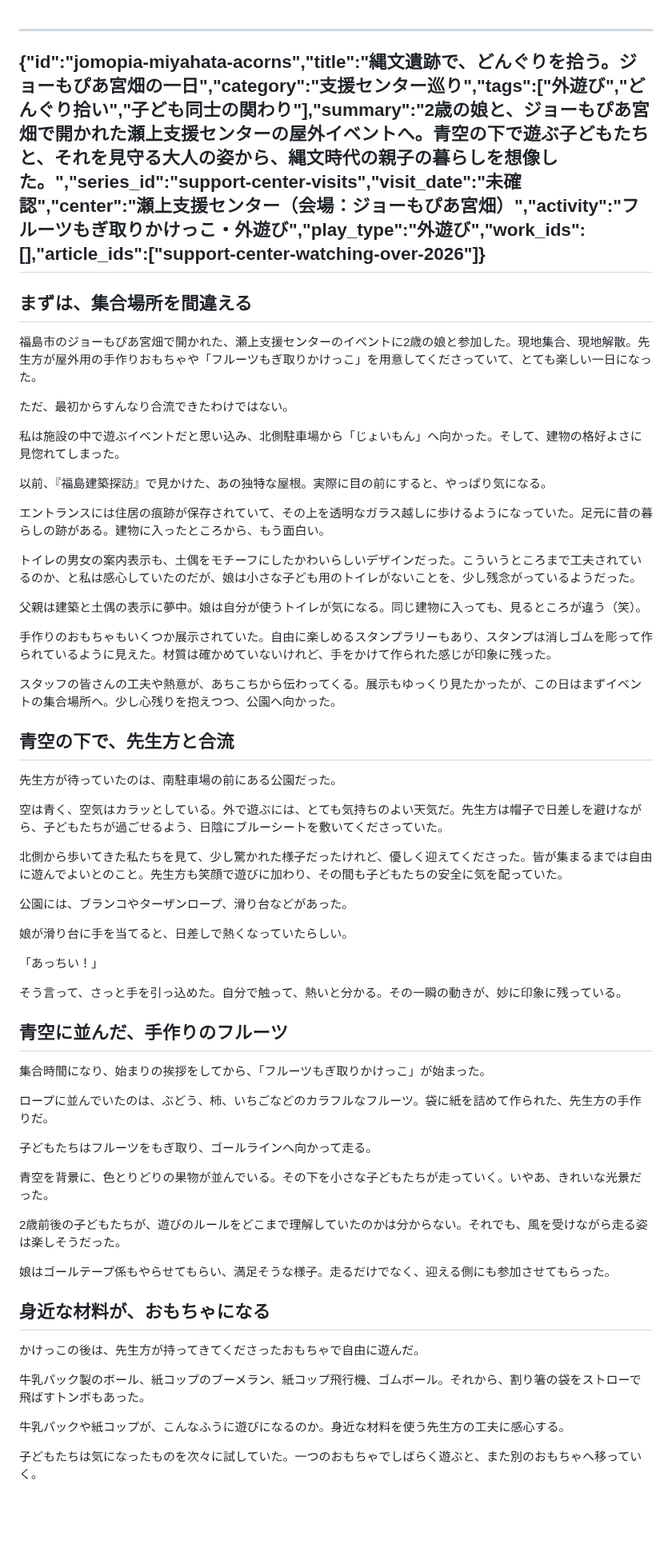
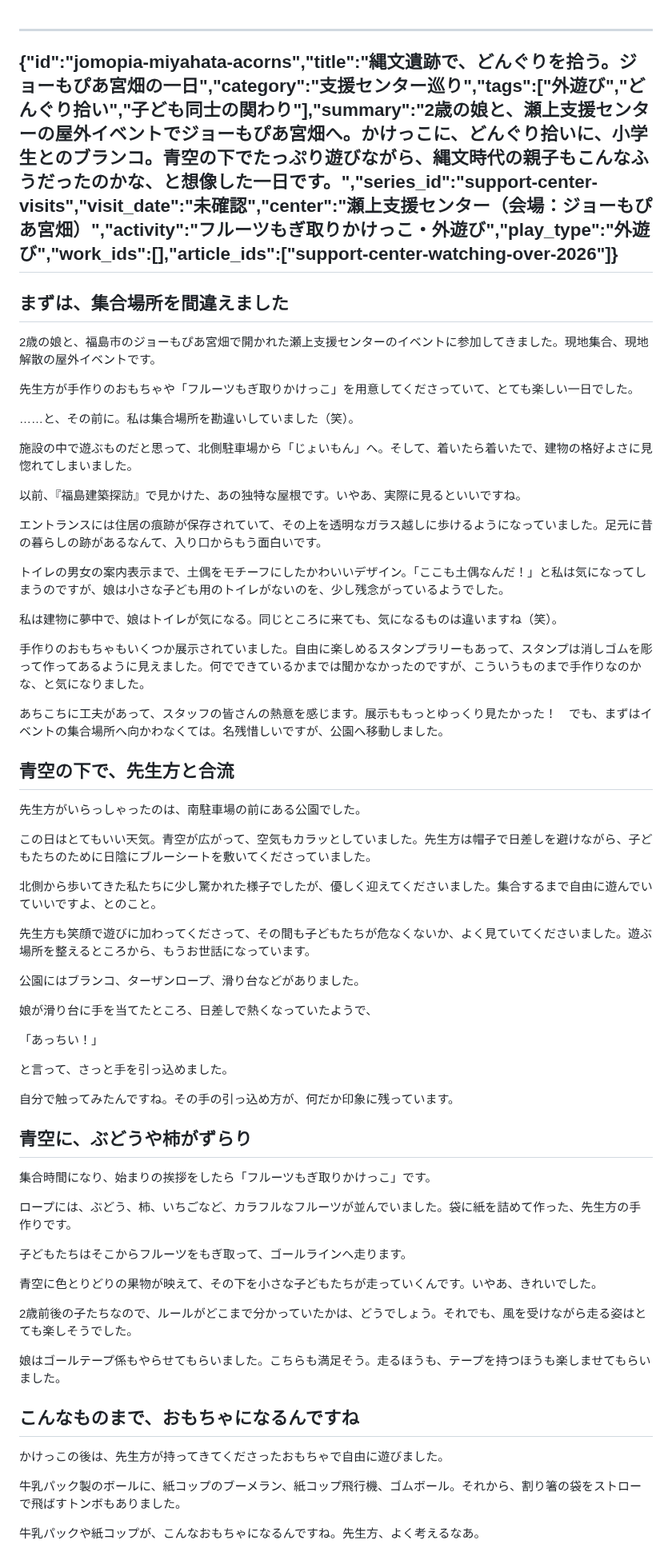
Before and after one commit to sawanoto/sawamoto, a Markdown page: content/writing/jomopia-miyahata-acorns.md, the part around one of its changes. Shown at 80% size. Rendered like a GitHub page; blank space fills up the shorter version.

```diff
--- a/content/writing/jomopia-miyahata-acorns.md
+++ b/content/writing/jomopia-miyahata-acorns.md
@@ -1,63 +1,68 @@
 ---
-{"id":"jomopia-miyahata-acorns","title":"縄文遺跡で、どんぐりを拾う。ジョーもぴあ宮畑の一日","category":"支援センター巡り","tags":["外遊び","どんぐり拾い","子ども同士の関わり"],"summary":"2歳の娘と、ジョーもぴあ宮畑で開かれた瀬上支援センターの屋外イベントへ。青空の下で遊ぶ子どもたちと、それを見守る大人の姿から、縄文時代の親子の暮らしを想像した。","series_id":"support-center-visits","visit_date":"未確認","center":"瀬上支援センター（会場：ジョーもぴあ宮畑）","activity":"フルーツもぎ取りかけっこ・外遊び","play_type":"外遊び","work_ids":[],"article_ids":["support-center-watching-over-2026"]}
+{"id":"jomopia-miyahata-acorns","title":"縄文遺跡で、どんぐりを拾う。ジョーもぴあ宮畑の一日","category":"支援センター巡り","tags":["外遊び","どんぐり拾い","子ども同士の関わり"],"summary":"2歳の娘と、瀬上支援センターの屋外イベントでジョーもぴあ宮畑へ。かけっこに、どんぐり拾いに、小学生とのブランコ。青空の下でたっぷり遊びながら、縄文時代の親子もこんなふうだったのかな、と想像した一日です。","series_id":"support-center-visits","visit_date":"未確認","center":"瀬上支援センター（会場：ジョーもぴあ宮畑）","activity":"フルーツもぎ取りかけっこ・外遊び","play_type":"外遊び","work_ids":[],"article_ids":["support-center-watching-over-2026"]}
 ---
-## まずは、集合場所を間違える
 
-福島市のジョーもぴあ宮畑で開かれた、瀬上支援センターのイベントに2歳の娘と参加した。現地集合、現地解散。先生方が屋外用の手作りおもちゃや「フルーツもぎ取りかけっこ」を用意してくださっていて、とても楽しい一日になった。
+## まずは、集合場所を間違えました
 
-ただ、最初からすんなり合流できたわけではない。
+2歳の娘と、福島市のジョーもぴあ宮畑で開かれた瀬上支援センターのイベントに参加してきました。現地集合、現地解散の屋外イベントです。
 
-私は施設の中で遊ぶイベントだと思い込み、北側駐車場から「じょいもん」へ向かった。そして、建物の格好よさに見惚れてしまった。
+先生方が手作りのおもちゃや「フルーツもぎ取りかけっこ」を用意してくださっていて、とても楽しい一日でした。
 
-以前、『福島建築探訪』で見かけた、あの独特な屋根。実際に目の前にすると、やっぱり気になる。
+……と、その前に。私は集合場所を勘違いしていました（笑）。
 
-エントランスには住居の痕跡が保存されていて、その上を透明なガラス越しに歩けるようになっていた。足元に昔の暮らしの跡がある。建物に入ったところから、もう面白い。
+施設の中で遊ぶものだと思って、北側駐車場から「じょいもん」へ。そして、着いたら着いたで、建物の格好よさに見惚れてしまいました。
 
-トイレの男女の案内表示も、土偶をモチーフにしたかわいらしいデザインだった。こういうところまで工夫されているのか、と私は感心していたのだが、娘は小さな子ども用のトイレがないことを、少し残念がっているようだった。
+以前、『福島建築探訪』で見かけた、あの独特な屋根です。いやあ、実際に見るといいですね。
 
-父親は建築と土偶の表示に夢中。娘は自分が使うトイレが気になる。同じ建物に入っても、見るところが違う（笑）。
+エントランスには住居の痕跡が保存されていて、その上を透明なガラス越しに歩けるようになっていました。足元に昔の暮らしの跡があるなんて、入り口からもう面白いです。
 
-手作りのおもちゃもいくつか展示されていた。自由に楽しめるスタンプラリーもあり、スタンプは消しゴムを彫って作られているように見えた。材質は確かめていないけれど、手をかけて作られた感じが印象に残った。
+トイレの男女の案内表示まで、土偶をモチーフにしたかわいいデザイン。「ここも土偶なんだ！」と私は気になってしまうのですが、娘は小さな子ども用のトイレがないのを、少し残念がっているようでした。
 
-スタッフの皆さんの工夫や熱意が、あちこちから伝わってくる。展示もゆっくり見たかったが、この日はまずイベントの集合場所へ。少し心残りを抱えつつ、公園へ向かった。
+私は建物に夢中で、娘はトイレが気になる。同じところに来ても、気になるものは違いますね（笑）。
+
+手作りのおもちゃもいくつか展示されていました。自由に楽しめるスタンプラリーもあって、スタンプは消しゴムを彫って作ってあるように見えました。何でできているかまでは聞かなかったのですが、こういうものまで手作りなのかな、と気になりました。
+
+あちこちに工夫があって、スタッフの皆さんの熱意を感じます。展示ももっとゆっくり見たかった！　でも、まずはイベントの集合場所へ向かわなくては。名残惜しいですが、公園へ移動しました。
 
 ## 青空の下で、先生方と合流
 
-先生方が待っていたのは、南駐車場の前にある公園だった。
+先生方がいらっしゃったのは、南駐車場の前にある公園でした。
 
-空は青く、空気はカラッとしている。外で遊ぶには、とても気持ちのよい天気だ。先生方は帽子で日差しを避けながら、子どもたちが過ごせるよう、日陰にブルーシートを敷いてくださっていた。
+この日はとてもいい天気。青空が広がって、空気もカラッとしていました。先生方は帽子で日差しを避けながら、子どもたちのために日陰にブルーシートを敷いてくださっていました。
 
-北側から歩いてきた私たちを見て、少し驚かれた様子だったけれど、優しく迎えてくださった。皆が集まるまでは自由に遊んでよいとのこと。先生方も笑顔で遊びに加わり、その間も子どもたちの安全に気を配っていた。
+北側から歩いてきた私たちに少し驚かれた様子でしたが、優しく迎えてくださいました。集合するまで自由に遊んでいていいですよ、とのこと。
 
-公園には、ブランコやターザンロープ、滑り台などがあった。
+先生方も笑顔で遊びに加わってくださって、その間も子どもたちが危なくないか、よく見ていてくださいました。遊ぶ場所を整えるところから、もうお世話になっています。
 
-娘が滑り台に手を当てると、日差しで熱くなっていたらしい。
+公園にはブランコ、ターザンロープ、滑り台などがありました。
+
+娘が滑り台に手を当てたところ、日差しで熱くなっていたようで、
 
 「あっちい！」
 
-そう言って、さっと手を引っ込めた。自分で触って、熱いと分かる。その一瞬の動きが、妙に印象に残っている。
+と言って、さっと手を引っ込めました。
 
-## 青空に並んだ、手作りのフルーツ
+自分で触ってみたんですね。その手の引っ込め方が、何だか印象に残っています。
 
-集合時間になり、始まりの挨拶をしてから、「フルーツもぎ取りかけっこ」が始まった。
+## 青空に、ぶどうや柿がずらり
 
-ロープに並んでいたのは、ぶどう、柿、いちごなどのカラフルなフルーツ。袋に紙を詰めて作られた、先生方の手作りだ。
+集合時間になり、始まりの挨拶をしたら「フルーツもぎ取りかけっこ」です。
 
-子どもたちはフルーツをもぎ取り、ゴールラインへ向かって走る。
+ロープには、ぶどう、柿、いちごなど、カラフルなフルーツが並んでいました。袋に紙を詰めて作った、先生方の手作りです。
 
-青空を背景に、色とりどりの果物が並んでいる。その下を小さな子どもたちが走っていく。いやあ、きれいな光景だった。
+子どもたちはそこからフルーツをもぎ取って、ゴールラインへ走ります。
 
-2歳前後の子どもたちが、遊びのルールをどこまで理解していたのかは分からない。それでも、風を受けながら走る姿は楽しそうだった。
+青空に色とりどりの果物が映えて、その下を小さな子どもたちが走っていくんです。いやあ、きれいでした。
 
-娘はゴールテープ係もやらせてもらい、満足そうな様子。走るだけでなく、迎える側にも参加させてもらった。
+2歳前後の子たちなので、ルールがどこまで分かっていたかは、どうでしょう。それでも、風を受けながら走る姿はとても楽しそうでした。
 
-## 身近な材料が、おもちゃになる
+娘はゴールテープ係もやらせてもらいました。こちらも満足そう。走るほうも、テープを持つほうも楽しませてもらいました。
 
-かけっこの後は、先生方が持ってきてくださったおもちゃで自由に遊んだ。
+## こんなものまで、おもちゃになるんですね
 
-牛乳パック製のボール、紙コップのブーメラン、紙コップ飛行機、ゴムボール。それから、割り箸の袋をストローで飛ばすトンボもあった。
+かけっこの後は、先生方が持ってきてくださったおもちゃで自由に遊びました。
 
-牛乳パックや紙コップが、こんなふうに遊びになるのか。身近な材料を使う先生方の工夫に感心する。
+牛乳パック製のボールに、紙コップのブーメラン、紙コップ飛行機、ゴムボール。それから、割り箸の袋をストローで飛ばすトンボもありました。
 
-子どもたちは気になったものを次々に試していた。一つのおもちゃでしばらく遊ぶと、また別のおもちゃへ移っていく。
+牛乳パックや紙コップが、こんなおもちゃになるんですね。先生方、よく考えるなあ。
 
```
Also changed, not shown: other parts of content/writing/jomopia-miyahata-acorns.md (+31 -25 lines).
